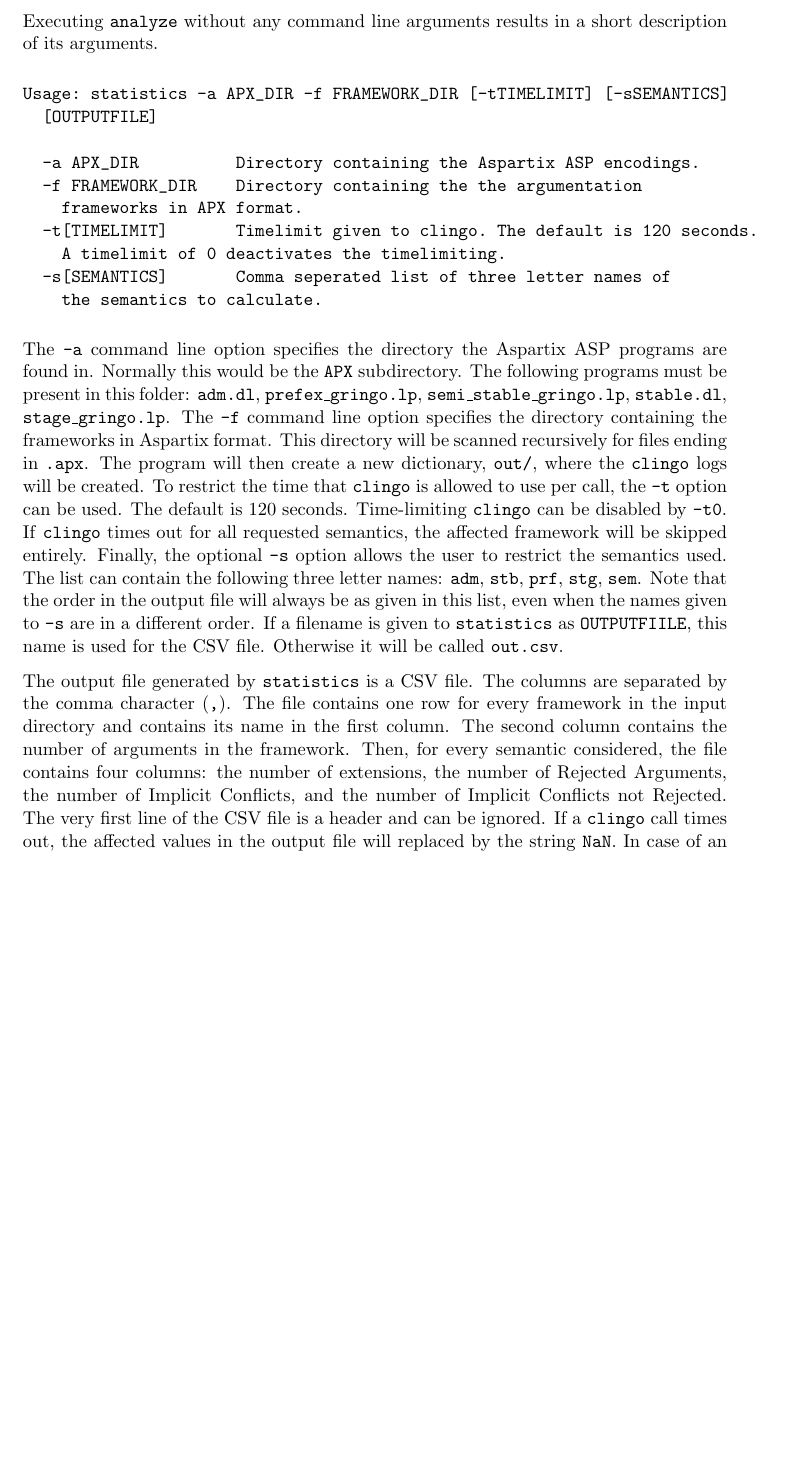
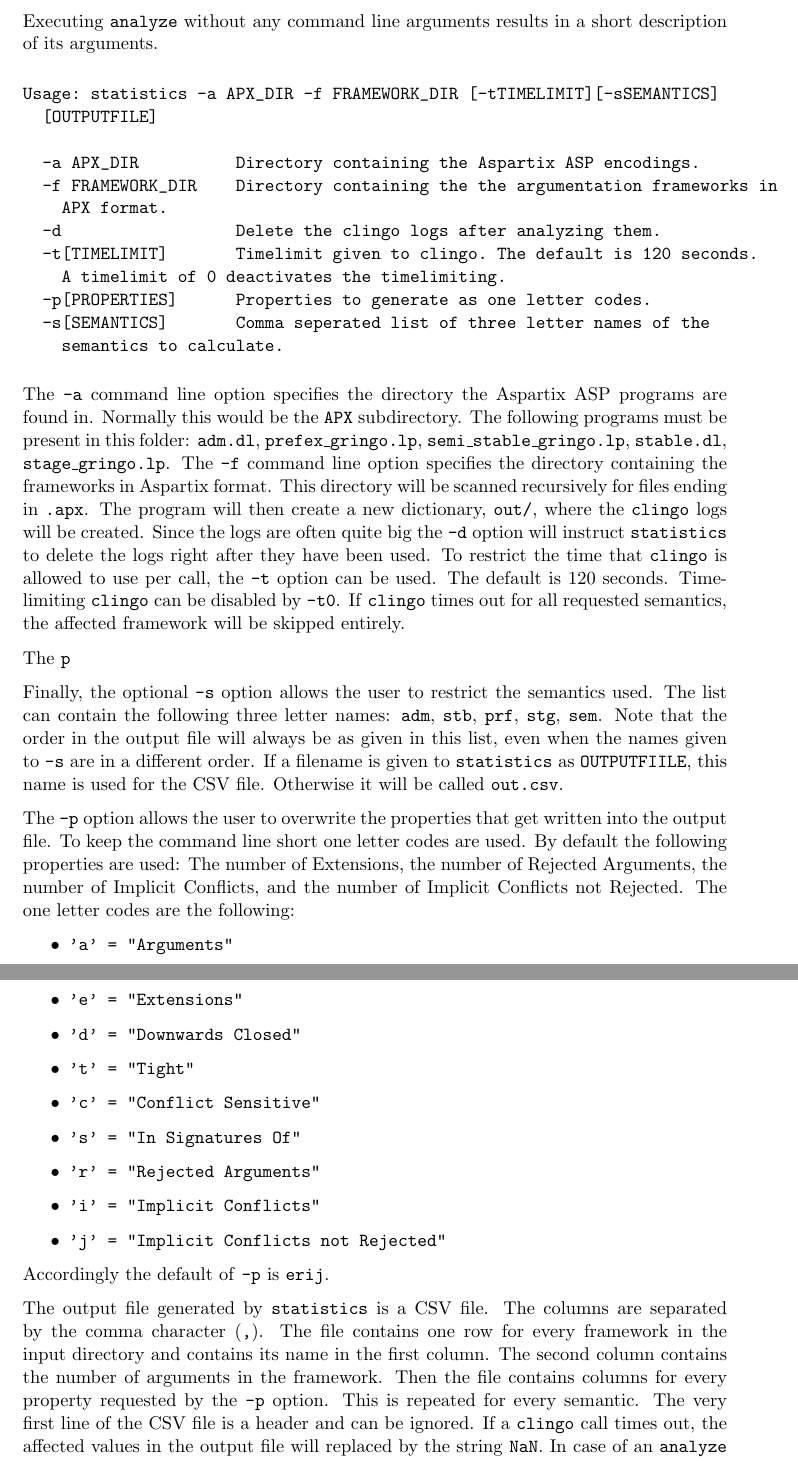
Before and after one commit to hansjoergschurr/aa_semprop, a LaTeX document (doc/report/report.tex): part of page 7 of 9 before the commit and two parts of pages 7 and 8 of 10 after it, the two joined at a grey line, cut so that both start at the same text, the shorter picture padded with empty space. Compiled offline with pdfLaTeX.

Commit message:
added features: log deletion and output prop selection

```diff
--- a/doc/report/report.tex
+++ b/doc/report/report.tex
@@ -320,16 +320,18 @@ Aspartix programs are provided in the \texttt{APX/} subdirectory.
 Executing \texttt{analyze} without any command line arguments results in a short
 description of its arguments.
 \begin{verbatim}
-Usage: statistics -a APX_DIR -f FRAMEWORK_DIR [-tTIMELIMIT] [-sSEMANTICS]
+Usage: statistics -a APX_DIR -f FRAMEWORK_DIR [-tTIMELIMIT][-sSEMANTICS]
   [OUTPUTFILE]
 
   -a APX_DIR          Directory containing the Aspartix ASP encodings.
-  -f FRAMEWORK_DIR    Directory containing the the argumentation
-    frameworks in APX format.
+  -f FRAMEWORK_DIR    Directory containing the the argumentation frameworks in
+    APX format.
+  -d                  Delete the clingo logs after analyzing them.
   -t[TIMELIMIT]       Timelimit given to clingo. The default is 120 seconds.
     A timelimit of 0 deactivates the timelimiting.
-  -s[SEMANTICS]       Comma seperated list of three letter names of
-    the semantics to calculate.
+  -p[PROPERTIES]      Properties to generate as one letter codes.
+  -s[SEMANTICS]       Comma seperated list of three letter names of the
+    semantics to calculate.
 \end{verbatim}
 
 The \texttt{-a} command line option specifies the directory the Aspartix ASP
@@ -341,11 +343,16 @@ option specifies the directory containing the frameworks in Aspartix format.
 This directory will be scanned recursively for files ending
 in \texttt{.apx}. The program will then create a new
 dictionary, \texttt{out/}, where the \texttt{clingo} logs will be created.
+Since the logs are often quite big the \texttt{-d} option will instruct
+\texttt{statistics} to delete the logs right after they have been used.
 To restrict the time that \texttt{clingo} is allowed to use per call, the
 \texttt{-t} option can be used. The default is 120 seconds. Time-limiting
 \texttt{clingo} can be disabled by \texttt{-t0}.
 If \texttt{clingo} times out for all requested semantics, the affected
 framework will be skipped entirely.
+
+The \texttt{p}
+
 Finally, the optional \texttt{-s} option allows the user to restrict the
 semantics used. The list can contain the following three letter names:
 \texttt{adm}, \texttt{stb}, \texttt{prf}, \texttt{stg}, \texttt{sem}. Note that
@@ -354,13 +361,32 @@ names given to \texttt{-s} are in a different order. If a filename is given to
 \texttt{statistics} as \texttt{OUTPUTFIILE}, this name is used for the CSV file.
 Otherwise it will be called \texttt{out.csv}.
 
+The \texttt{-p} option allows the user to overwrite the properties that
+get written into the output file. To keep the command line short one
+letter codes are used.
+By default the following properties are used: The number
+of Extensions, the number of Rejected Arguments, the number of Implicit
+Conflicts, and the number of Implicit Conflicts not Rejected.
+The one letter codes are the following:
+\begin{itemize}
+	\item \texttt{'a' = "Arguments"}
+	\item \texttt{'e' = "Extensions"}
+	\item \texttt{'d' = "Downwards Closed"}
+	\item \texttt{'t' = "Tight"}
+	\item \texttt{'c' = "Conflict Sensitive"}
+	\item \texttt{'s' = "In Signatures Of"}
+	\item \texttt{'r' = "Rejected Arguments"}
+	\item \texttt{'i' = "Implicit Conflicts"}
+	\item \texttt{'j' = "Implicit Conflicts not Rejected"}
+\end{itemize}
+Accordingly the default of \texttt{-p} is \texttt{erij}.
+
 The output file generated by \texttt{statistics} is a CSV file. The columns are
 separated by the comma character (\texttt{,}). The file contains one row for
 every framework in the input directory and contains its name in the first
 column. The second column contains the number of arguments in the framework.
-Then, for every semantic considered, the file contains four columns: the number
-of extensions, the number of Rejected Arguments, the number of Implicit
-Conflicts, and the number of Implicit Conflicts not Rejected.  The very first
+Then the file contains columns for every property requested by the \texttt{-p}
+option. This is repeated for every semantic. The very first
 line of the CSV file is a header and can be ignored. If a \texttt{clingo} call
 times out, the affected values in the output file will replaced by the string
 \texttt{NaN}. In case of an \texttt{analyze} crash \texttt{statistics} will
```
Also changed, not shown: 2 other files.
